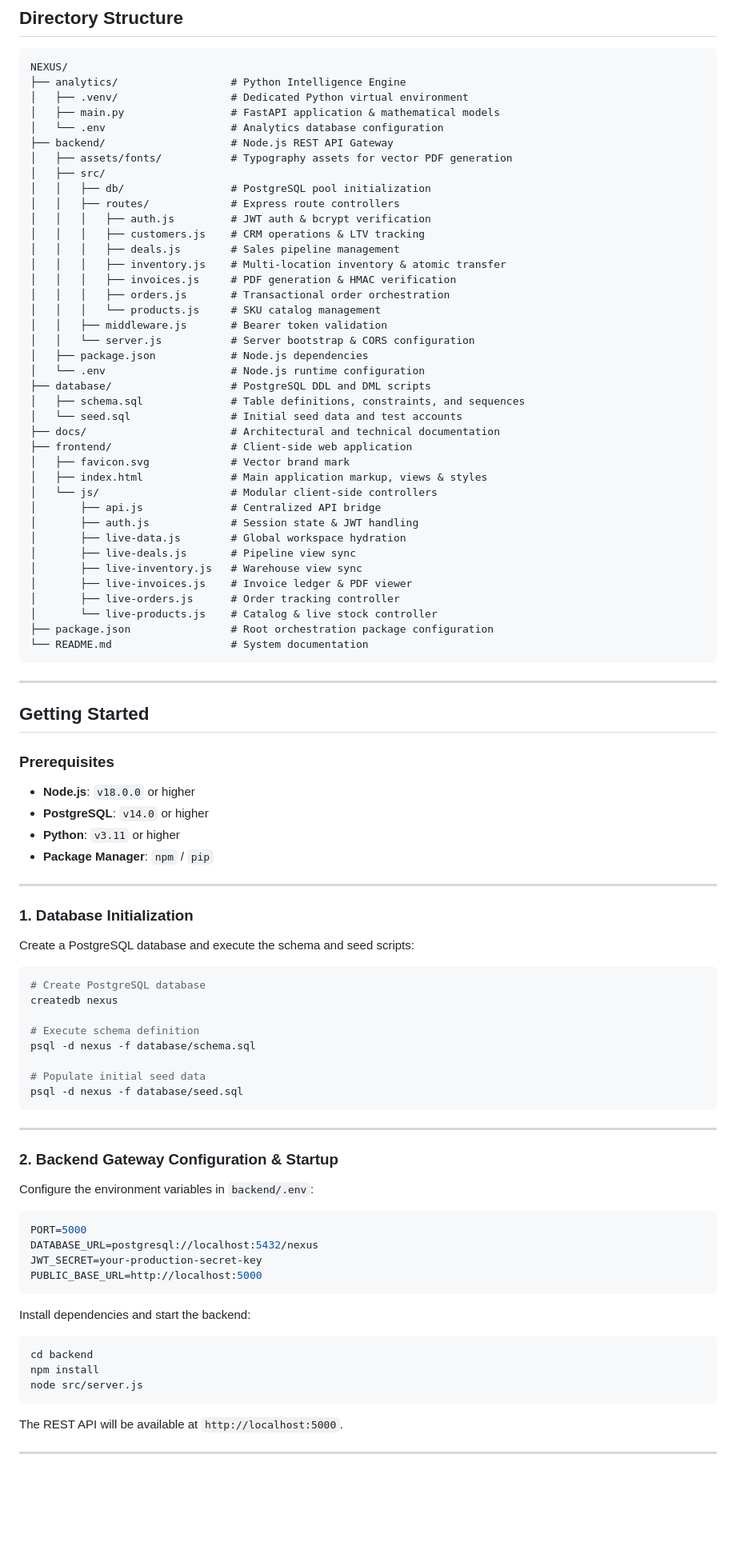
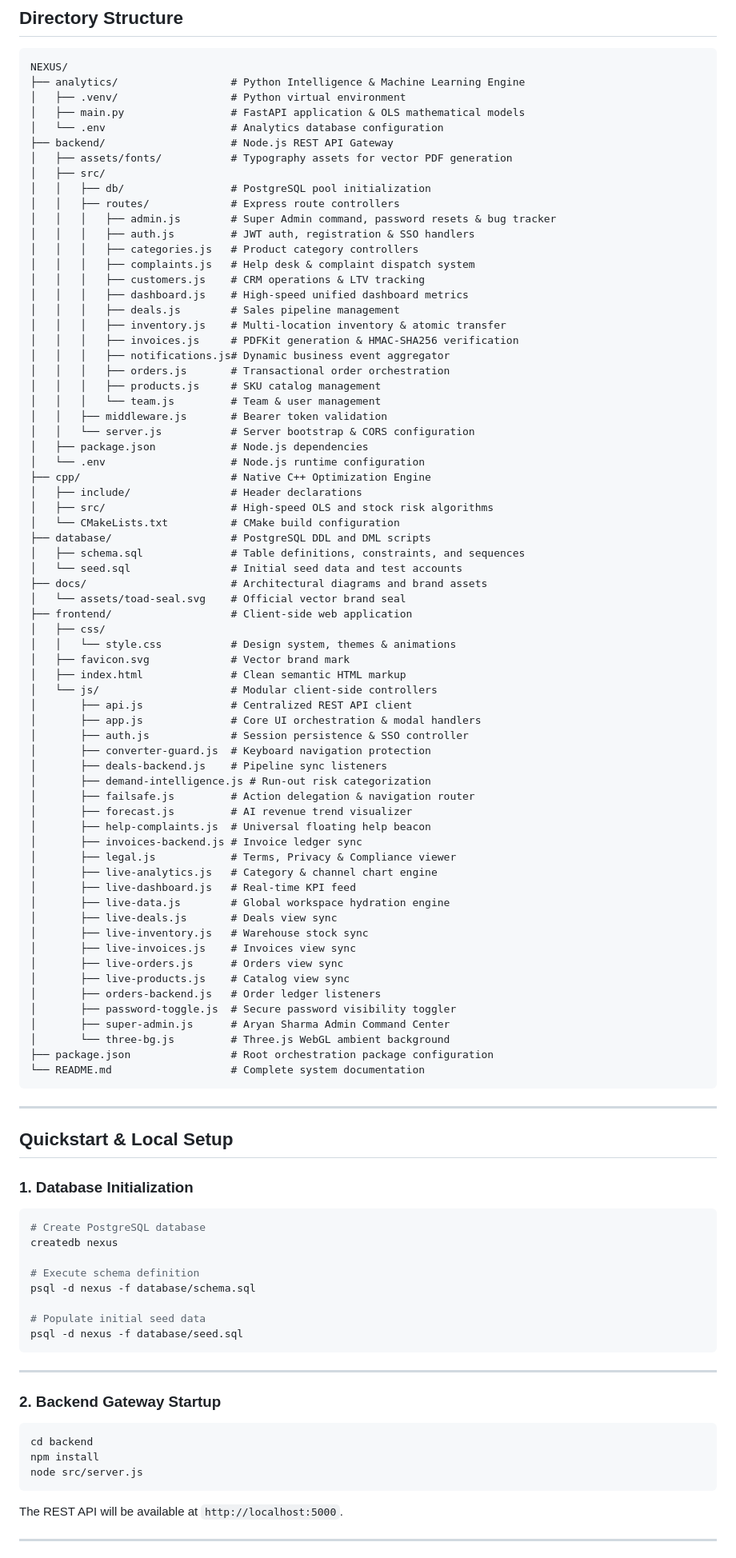
Before and after one commit to aaddi1/NEXUS, a Markdown page: README.md, the part around one of its changes. Shown at 80% size. Drawn GitHub-style; blank space fills up the shorter version.

Commit message:
Update README.md with comprehensive documentation for Super Admin portal, role matrix, complaints system, and credentials

````diff
--- a/README.md
+++ b/README.md
@@ -268,61 +353,79 @@ erDiagram
 
 ```text
 NEXUS/
-├── analytics/                  # Python Intelligence Engine
-│   ├── .venv/                  # Dedicated Python virtual environment
-│   ├── main.py                 # FastAPI application & mathematical models
+├── analytics/                  # Python Intelligence & Machine Learning Engine
+│   ├── .venv/                  # Python virtual environment
+│   ├── main.py                 # FastAPI application & OLS mathematical models
 │   └── .env                    # Analytics database configuration
 ├── backend/                    # Node.js REST API Gateway
 │   ├── assets/fonts/           # Typography assets for vector PDF generation
 │   ├── src/
 │   │   ├── db/                 # PostgreSQL pool initialization
 │   │   ├── routes/             # Express route controllers
-│   │   │   ├── auth.js         # JWT auth & bcrypt verification
+│   │   │   ├── admin.js        # Super Admin command, password resets & bug tracker
+│   │   │   ├── auth.js         # JWT auth, registration & SSO handlers
+│   │   │   ├── categories.js   # Product category controllers
+│   │   │   ├── complaints.js   # Help desk & complaint dispatch system
 │   │   │   ├── customers.js    # CRM operations & LTV tracking
+│   │   │   ├── dashboard.js    # High-speed unified dashboard metrics
 │   │   │   ├── deals.js        # Sales pipeline management
 │   │   │   ├── inventory.js    # Multi-location inventory & atomic transfer
-│   │   │   ├── invoices.js     # PDF generation & HMAC verification
+│   │   │   ├── invoices.js     # PDFKit generation & HMAC-SHA256 verification
+│   │   │   ├── notifications.js# Dynamic business event aggregator
 │   │   │   ├── orders.js       # Transactional order orchestration
-│   │   │   └── products.js     # SKU catalog management
+│   │   │   ├── products.js     # SKU catalog management
+│   │   │   └── team.js         # Team & user management
 │   │   ├── middleware.js       # Bearer token validation
 │   │   └── server.js           # Server bootstrap & CORS configuration
 │   ├── package.json            # Node.js dependencies
 │   └── .env                    # Node.js runtime configuration
+├── cpp/                        # Native C++ Optimization Engine
+│   ├── include/                # Header declarations
+│   ├── src/                    # High-speed OLS and stock risk algorithms
+│   └── CMakeLists.txt          # CMake build configuration
 ├── database/                   # PostgreSQL DDL and DML scripts
 │   ├── schema.sql              # Table definitions, constraints, and sequences
 │   └── seed.sql                # Initial seed data and test accounts
-├── docs/                       # Architectural and technical documentation
+├── docs/                       # Architectural diagrams and brand assets
+│   └── assets/toad-seal.svg    # Official vector brand seal
 ├── frontend/                   # Client-side web application
+│   ├── css/
+│   │   └── style.css           # Design system, themes & animations
 │   ├── favicon.svg             # Vector brand mark
-│   ├── index.html              # Main application markup, views & styles
+│   ├── index.html              # Clean semantic HTML markup
 │   └── js/                     # Modular client-side controllers
-│       ├── api.js              # Centralized API bridge
-│       ├── auth.js             # Session state & JWT handling
-│       ├── live-data.js        # Global workspace hydration
-│       ├── live-deals.js       # Pipeline view sync
-│       ├── live-inventory.js   # Warehouse view sync
-│       ├── live-invoices.js    # Invoice ledger & PDF viewer
-│       ├── live-orders.js      # Order tracking controller
-│       └── live-products.js    # Catalog & live stock controller
+│       ├── api.js              # Centralized REST API client
+│       ├── app.js              # Core UI orchestration & modal handlers
+│       ├── auth.js             # Session persistence & SSO controller
+│       ├── converter-guard.js  # Keyboard navigation protection
+│       ├── deals-backend.js    # Pipeline sync listeners
+│       ├── demand-intelligence.js # Run-out risk categorization
+│       ├── failsafe.js         # Action delegation & navigation router
+│       ├── forecast.js         # AI revenue trend visualizer
+│       ├── help-complaints.js  # Universal floating help beacon
+│       ├── invoices-backend.js # Invoice ledger sync
+│       ├── legal.js            # Terms, Privacy & Compliance viewer
+│       ├── live-analytics.js   # Category & channel chart engine
+│       ├── live-dashboard.js   # Real-time KPI feed
+│       ├── live-data.js        # Global workspace hydration engine
+│       ├── live-deals.js       # Deals view sync
+│       ├── live-inventory.js   # Warehouse stock sync
+│       ├── live-invoices.js    # Invoices view sync
+│       ├── live-orders.js      # Orders view sync
+│       ├── live-products.js    # Catalog view sync
+│       ├── orders-backend.js   # Order ledger listeners
+│       ├── password-toggle.js  # Secure password visibility toggler
+│       ├── super-admin.js      # Aryan Sharma Admin Command Center
+│       └── three-bg.js         # Three.js WebGL ambient background
 ├── package.json                # Root orchestration package configuration
-└── README.md                   # System documentation
+└── README.md                   # Complete system documentation
 ```
 
 ---
 
-## Getting Started
-
-### Prerequisites
-- **Node.js**: `v18.0.0` or higher
-- **PostgreSQL**: `v14.0` or higher
-- **Python**: `v3.11` or higher
-- **Package Manager**: `npm` / `pip`
-
----
+## Quickstart & Local Setup
 
 ### 1. Database Initialization
-
-Create a PostgreSQL database and execute the schema and seed scripts:
 
 ```bash
 # Create PostgreSQL database
@@ -337,25 +440,13 @@ psql -d nexus -f database/seed.sql
 
 ---
 
-### 2. Backend Gateway Configuration & Startup
-
-Configure the environment variables in `backend/.env`:
-
-```env
-PORT=5000
-DATABASE_URL=postgresql://localhost:5432/nexus
-JWT_SECRET=your-production-secret-key
-PUBLIC_BASE_URL=http://localhost:5000
-```
-
-Install dependencies and start the backend:
+### 2. Backend Gateway Startup
 
 ```bash
 cd backend
 npm install
 node src/server.js
 ```
-
 The REST API will be available at `http://localhost:5000`.
 
 ---
````
Also changed, not shown: other parts of README.md (+147 -93 lines).
